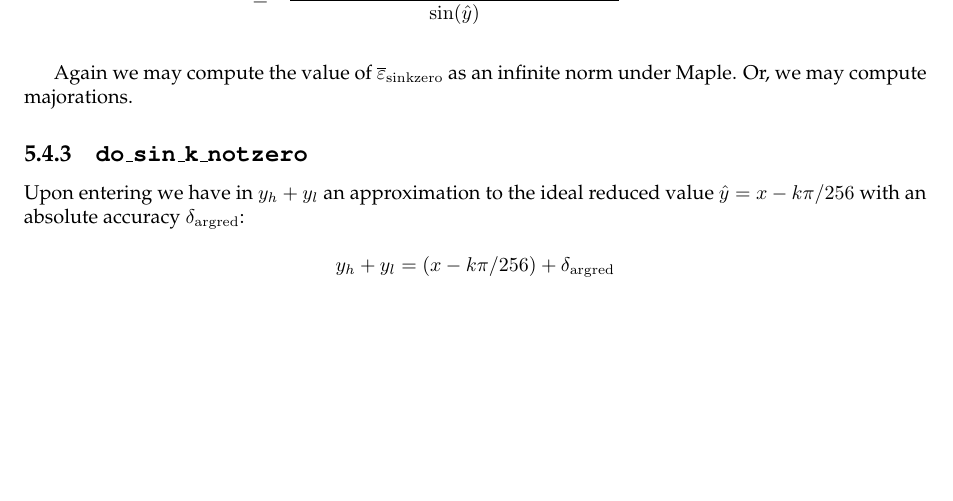
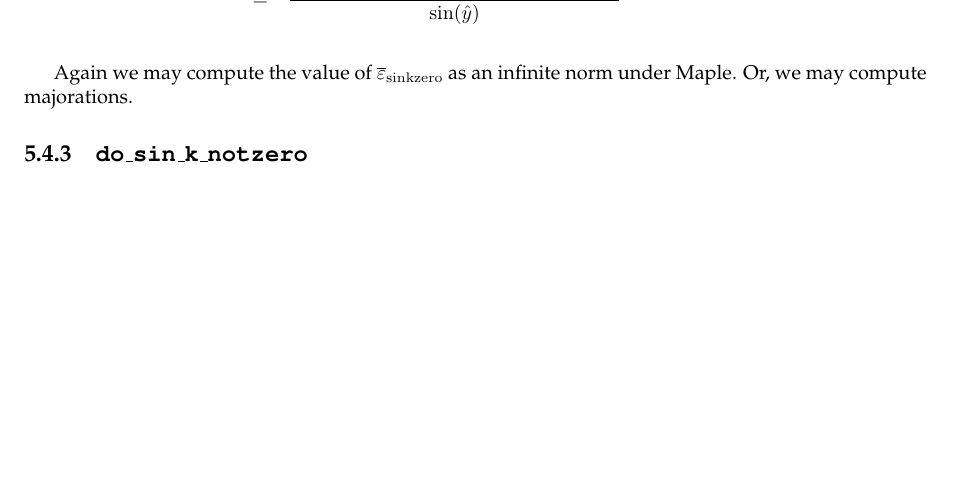
Before and after one commit to taschini/crlibm, a LaTeX thesis (docs/latex/crlibm.tex, which reads docs/latex/6_trigo.tex): part of page 69 of 90, cut so that both start at the same text. Compiled offline with pdfLaTeX; a LaTeX package or settings file that is missing is left out.

Commit message:
Proof progress

```diff
--- a/docs/latex/6_trigo.tex
+++ b/docs/latex/6_trigo.tex
@@ -515,9 +515,3 @@ Again we may compute the value of $\maxeps_{\mathrm{sinkzero}}$ as an infinite n
 
 
 \subsection{\texttt{do\_sin\_k\_notzero}}
-
-Upon entering we have in
-$y_h+y_l$ an approximation to the ideal reduced value
-$\hat{y}=x-k\pi/256$ with an absolute accuracy $\delta_{\mathrm{argred}}$:
-
-$$y_h+y_l = (x-k\pi/256) + \delta_{\mathrm{argred}} $$
```
